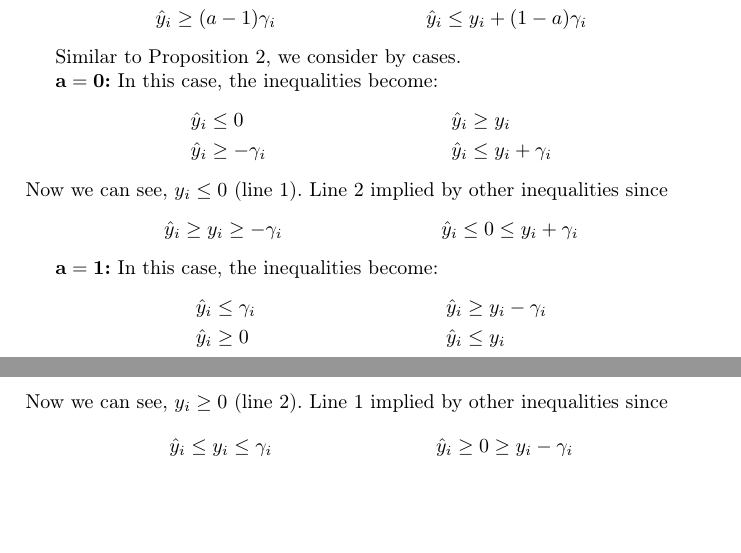
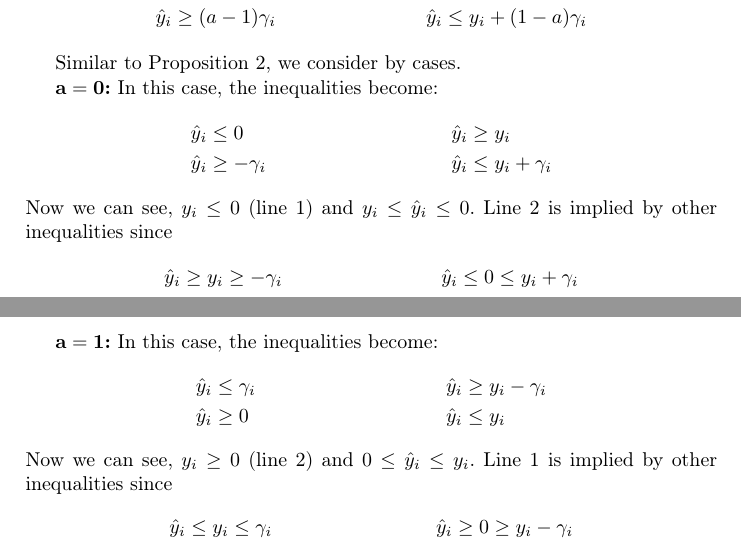
Before and after one commit to blaisegenest/vericompensate, a LaTeX paper (CAV 2026/CAV2026_main.tex, which reads CAV 2026/appendix.tex): two parts of pages 24 and 25 of 25, joined at a grey line, cut so that both start at the same text, the shorter picture padded with empty space. Compiled offline with pdfLaTeX.

Commit message:
correct mistakes in appendix

```diff
--- a/CAV 2026/appendix.tex
+++ b/CAV 2026/appendix.tex
@@ -203,14 +203,14 @@ Then by the assumption of the proposition that $y_j \in [-\gamma_j, \gamma_j]$ a
 	\textbf{$\mathbf{a = 0}$:} In this case, the inequalities become: \begin{align*}
 		\hat{y}_i &\leq 0               &\quad \hat{y}_i &\geq y_i \\
 		\hat{y}_i &\geq -\gamma_i           &\quad \hat{y}_i &\leq y_i + \gamma_i
-	\end{align*} Now we can see, $y_i\leq 0$ (line 1). Line 2 implied by other inequalities since \begin{align*}
+	\end{align*} Now we can see, $y_i\leq 0$ (line 1) and $y_i\leq\hat{y}_i\leq 0 $. Line 2 is implied by other inequalities since \begin{align*}
 	\hat{y}_i &\geq y_i \geq -\gamma_i           &\quad \hat{y}_i &\leq 0 \leq y_i + \gamma_i
 	\end{align*}
 
 	\textbf{$\mathbf{a = 1}$:} In this case, the inequalities become: \begin{align*}
 		\hat{y}_i &\leq \gamma_i               &\quad \hat{y}_i &\geq y_i - \gamma_i \\
 		\hat{y}_i &\geq 0           &\quad \hat{y}_i &\leq y_i
-	\end{align*} Now we can see, $y_i\geq 0$ (line 2). Line 1 implied by other inequalities since \begin{align*}
+	\end{align*} Now we can see, $y_i\geq 0$ (line 2) and $0\leq\hat{y}_i\leq y_i $. Line 1 is implied by other inequalities since \begin{align*}
 	\hat{y}_i &\leq y_i\leq \gamma_i               &\quad \hat{y}_i &\geq 0 \geq y_i - \gamma_i
 	\end{align*}
 
```
